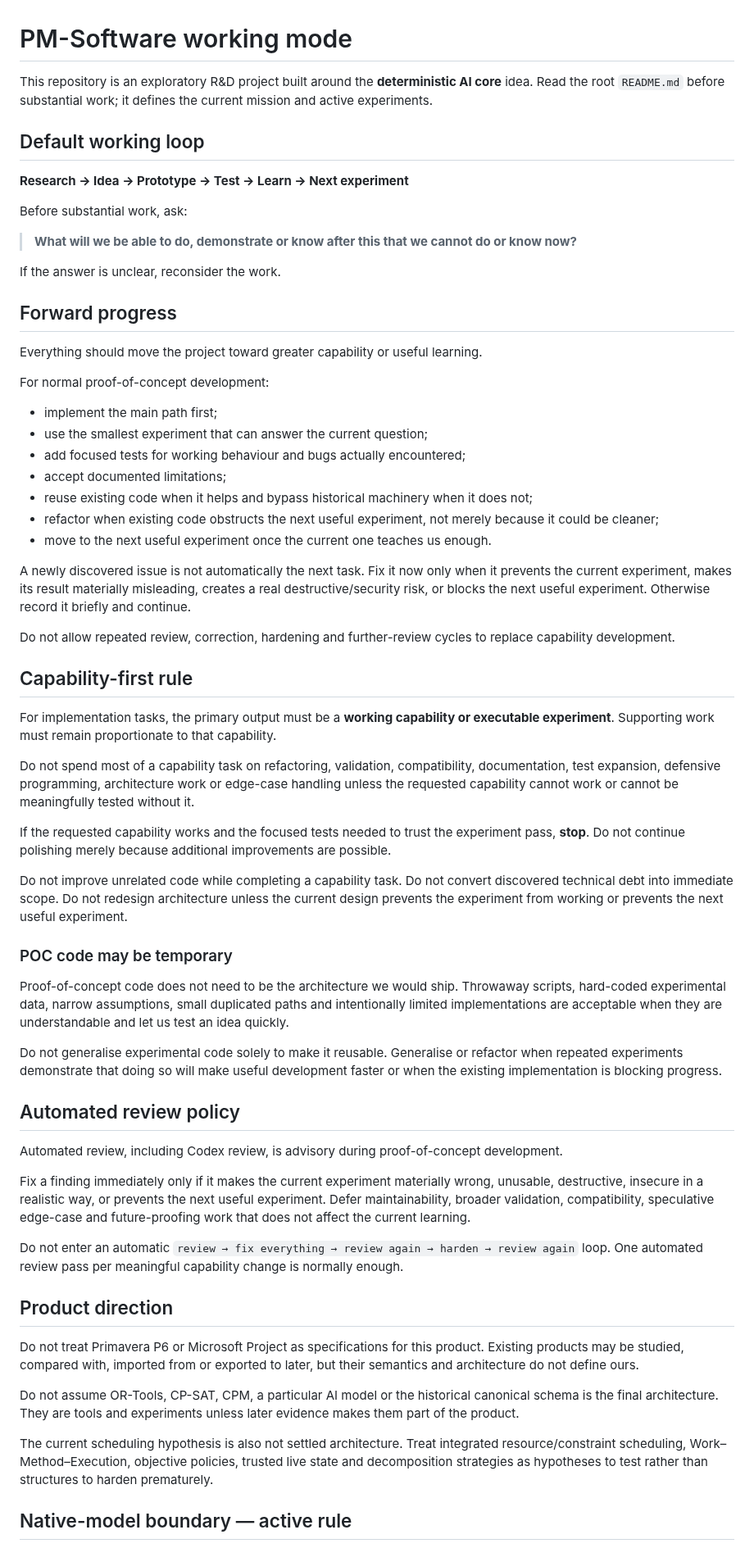
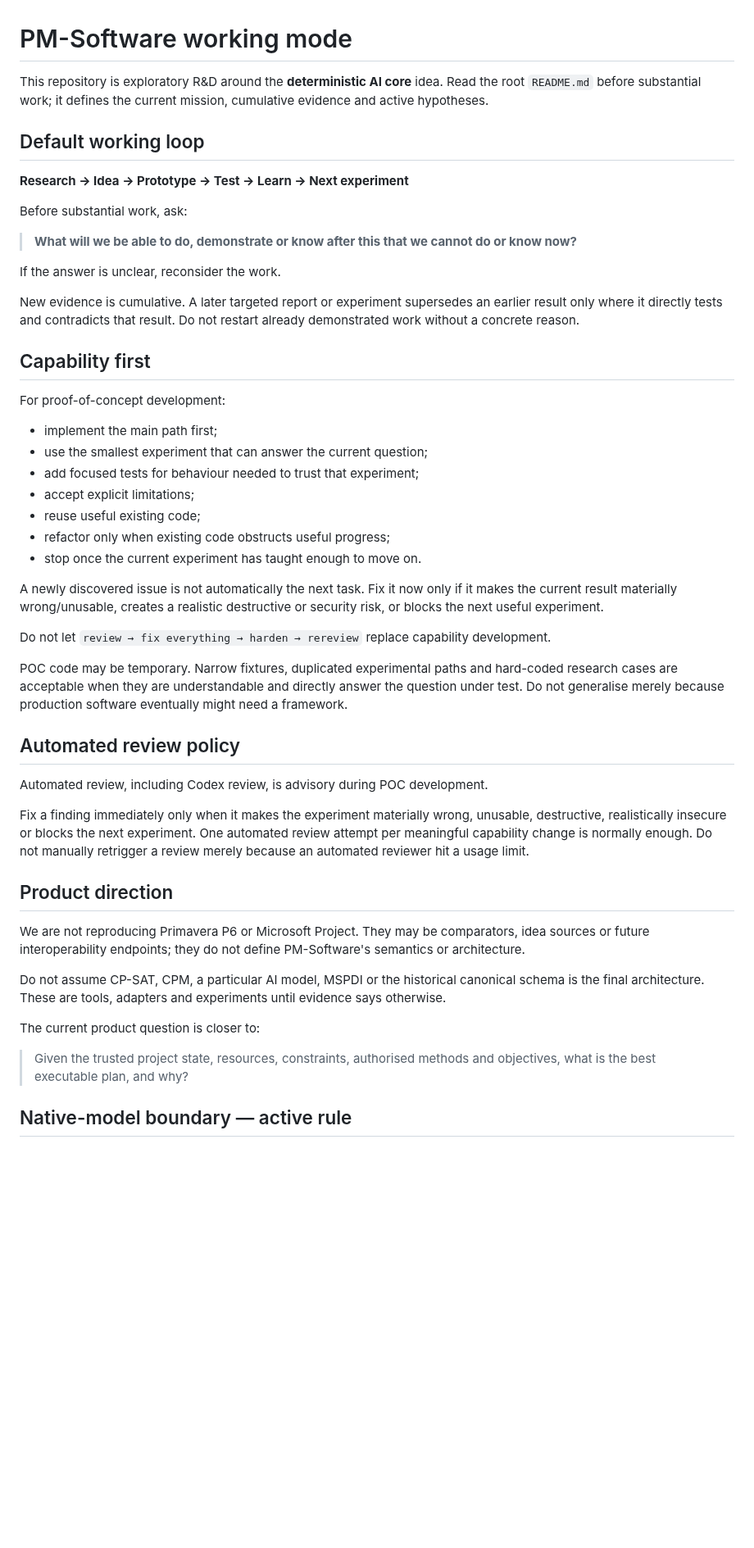
Before and after one commit to dezrobbo1/PM-Software, a Markdown page: AGENTS.md, the part around one of its changes. Shown at 82% size. Drawn GitHub-style; blank space fills up the shorter version.

```diff
--- a/AGENTS.md
+++ b/AGENTS.md
@@ -1,6 +1,6 @@
 # PM-Software working mode
 
-This repository is an exploratory R&D project built around the **deterministic AI core** idea. Read the root `README.md` before substantial work; it defines the current mission and active experiments.
+This repository is exploratory R&D around the **deterministic AI core** idea. Read the root `README.md` before substantial work; it defines the current mission, cumulative evidence and active hypotheses.
 
 ## Default working loop
 
@@ -12,55 +12,41 @@ Before substantial work, ask:
 
 If the answer is unclear, reconsider the work.
 
-## Forward progress
+New evidence is cumulative. A later targeted report or experiment supersedes an earlier result only where it directly tests and contradicts that result. Do not restart already demonstrated work without a concrete reason.
 
-Everything should move the project toward greater capability or useful learning.
+## Capability first
 
-For normal proof-of-concept development:
+For proof-of-concept development:
 
 - implement the main path first;
 - use the smallest experiment that can answer the current question;
-- add focused tests for working behaviour and bugs actually encountered;
-- accept documented limitations;
-- reuse existing code when it helps and bypass historical machinery when it does not;
-- refactor when existing code obstructs the next useful experiment, not merely because it could be cleaner;
-- move to the next useful experiment once the current one teaches us enough.
+- add focused tests for behaviour needed to trust that experiment;
+- accept explicit limitations;
+- reuse useful existing code;
+- refactor only when existing code obstructs useful progress;
+- stop once the current experiment has taught enough to move on.
 
-A newly discovered issue is not automatically the next task. Fix it now only when it prevents the current experiment, makes its result materially misleading, creates a real destructive/security risk, or blocks the next useful experiment. Otherwise record it briefly and continue.
+A newly discovered issue is not automatically the next task. Fix it now only if it makes the current result materially wrong/unusable, creates a realistic destructive or security risk, or blocks the next useful experiment.
 
-Do not allow repeated review, correction, hardening and further-review cycles to replace capability development.
+Do not let `review → fix everything → harden → rereview` replace capability development.
 
-## Capability-first rule
-
-For implementation tasks, the primary output must be a **working capability or executable experiment**. Supporting work must remain proportionate to that capability.
-
-Do not spend most of a capability task on refactoring, validation, compatibility, documentation, test expansion, defensive programming, architecture work or edge-case handling unless the requested capability cannot work or cannot be meaningfully tested without it.
-
-If the requested capability works and the focused tests needed to trust the experiment pass, **stop**. Do not continue polishing merely because additional improvements are possible.
-
-Do not improve unrelated code while completing a capability task. Do not convert discovered technical debt into immediate scope. Do not redesign architecture unless the current design prevents the experiment from working or prevents the next useful experiment.
-
-### POC code may be temporary
-
-Proof-of-concept code does not need to be the architecture we would ship. Throwaway scripts, hard-coded experimental data, narrow assumptions, small duplicated paths and intentionally limited implementations are acceptable when they are understandable and let us test an idea quickly.
-
-Do not generalise experimental code solely to make it reusable. Generalise or refactor when repeated experiments demonstrate that doing so will make useful development faster or when the existing implementation is blocking progress.
+POC code may be temporary. Narrow fixtures, duplicated experimental paths and hard-coded research cases are acceptable when they are understandable and directly answer the question under test. Do not generalise merely because production software eventually might need a framework.
 
 ## Automated review policy
 
-Automated review, including Codex review, is advisory during proof-of-concept development.
+Automated review, including Codex review, is advisory during POC development.
 
-Fix a finding immediately only if it makes the current experiment materially wrong, unusable, destructive, insecure in a realistic way, or prevents the next useful experiment. Defer maintainability, broader validation, compatibility, speculative edge-case and future-proofing work that does not affect the current learning.
-
-Do not enter an automatic `review → fix everything → review again → harden → review again` loop. One automated review pass per meaningful capability change is normally enough.
+Fix a finding immediately only when it makes the experiment materially wrong, unusable, destructive, realistically insecure or blocks the next experiment. One automated review attempt per meaningful capability change is normally enough. Do not manually retrigger a review merely because an automated reviewer hit a usage limit.
 
 ## Product direction
 
-Do not treat Primavera P6 or Microsoft Project as specifications for this product. Existing products may be studied, compared with, imported from or exported to later, but their semantics and architecture do not define ours.
+We are not reproducing Primavera P6 or Microsoft Project. They may be comparators, idea sources or future interoperability endpoints; they do not define PM-Software's semantics or architecture.
 
-Do not assume OR-Tools, CP-SAT, CPM, a particular AI model or the historical canonical schema is the final architecture. They are tools and experiments unless later evidence makes them part of the product.
+Do not assume CP-SAT, CPM, a particular AI model, MSPDI or the historical canonical schema is the final architecture. These are tools, adapters and experiments until evidence says otherwise.
 
-The current scheduling hypothesis is also not settled architecture. Treat integrated resource/constraint scheduling, Work–Method–Execution, objective policies, trusted live state and decomposition strategies as hypotheses to test rather than structures to harden prematurely.
+The current product question is closer to:
+
+> Given the trusted project state, resources, constraints, authorised methods and objectives, what is the best executable plan, and why?
 
 ## Native-model boundary — active rule
 
```
Also changed, not shown: other parts of AGENTS.md (+104 -108 lines).
